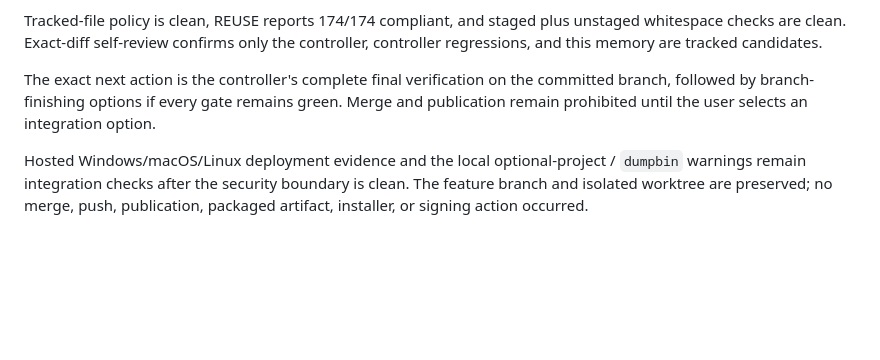
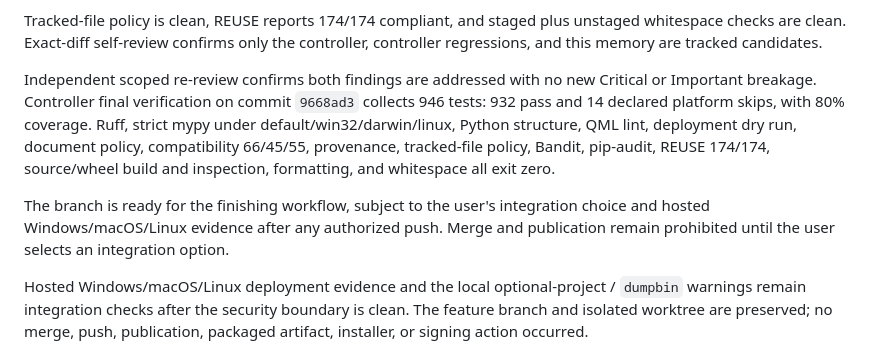
Before and after one commit to caffeineLover/password-bonobo, a Markdown page: docs/PROJECT_MEMORY.md, the part around the change. Rendered like a GitHub page; blank space fills up the shorter version.

Commit message:
docs: record final desktop verification

```diff
--- a/docs/PROJECT_MEMORY.md
+++ b/docs/PROJECT_MEMORY.md
@@ -40,9 +40,17 @@ Tracked-file policy is clean, REUSE reports 174/174 compliant, and staged plus
 unstaged whitespace checks are clean.  Exact-diff self-review confirms only the
 controller, controller regressions, and this memory are tracked candidates.
 
-The exact next action is the controller's complete final verification on the
-committed branch, followed by branch-finishing options if every gate remains
-green.  Merge and publication remain prohibited until the user selects an
+Independent scoped re-review confirms both findings are addressed with no new
+Critical or Important breakage.  Controller final verification on commit
+`9668ad3` collects 946 tests: 932 pass and 14 declared platform skips, with 80%
+coverage.  Ruff, strict mypy under default/win32/darwin/linux, Python structure,
+QML lint, deployment dry run, document policy, compatibility 66/45/55,
+provenance, tracked-file policy, Bandit, pip-audit, REUSE 174/174, source/wheel
+build and inspection, formatting, and whitespace all exit zero.
+
+The branch is ready for the finishing workflow, subject to the user's
+integration choice and hosted Windows/macOS/Linux evidence after any authorized
+push.  Merge and publication remain prohibited until the user selects an
 integration option.
 
 Hosted Windows/macOS/Linux deployment evidence and the local optional-project /
```
